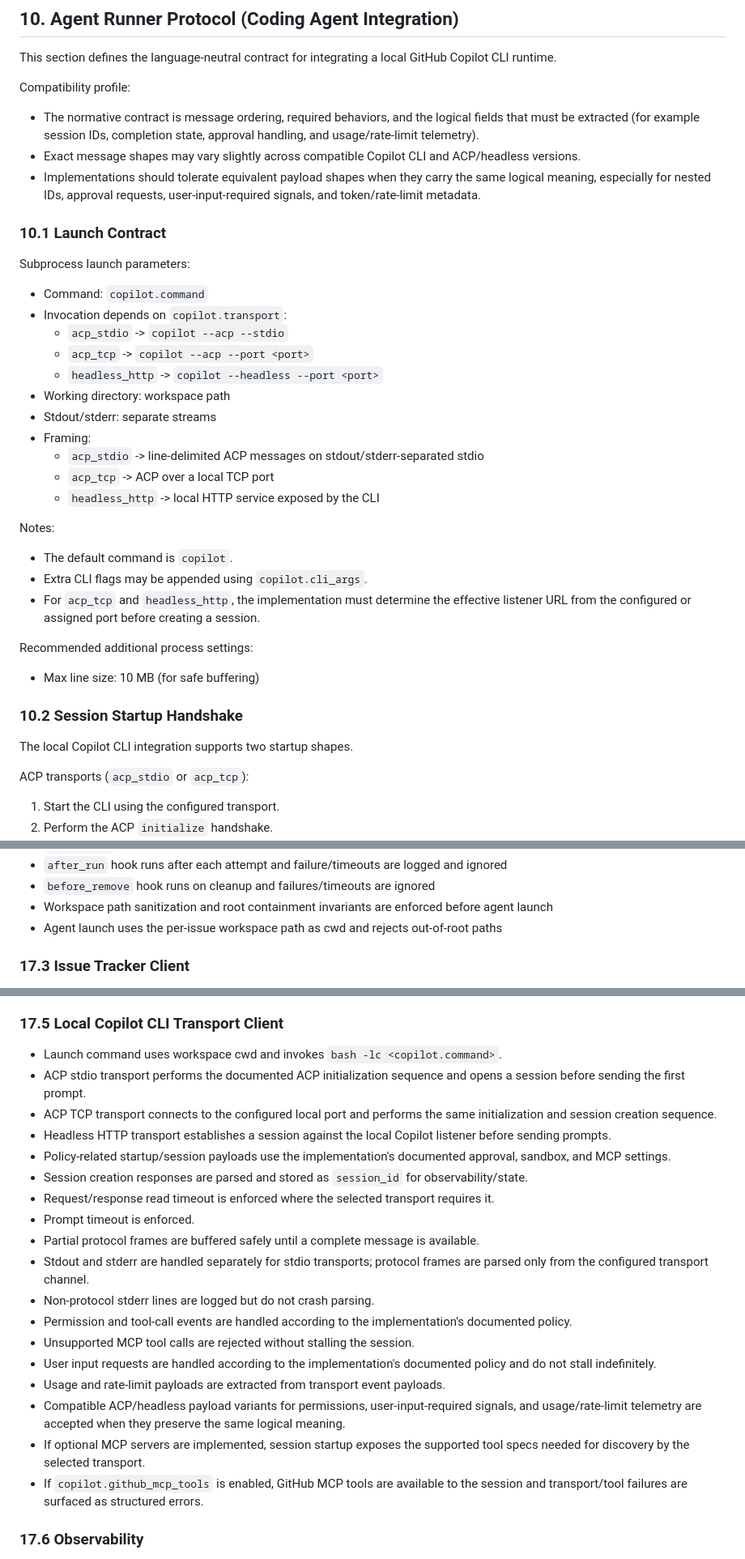
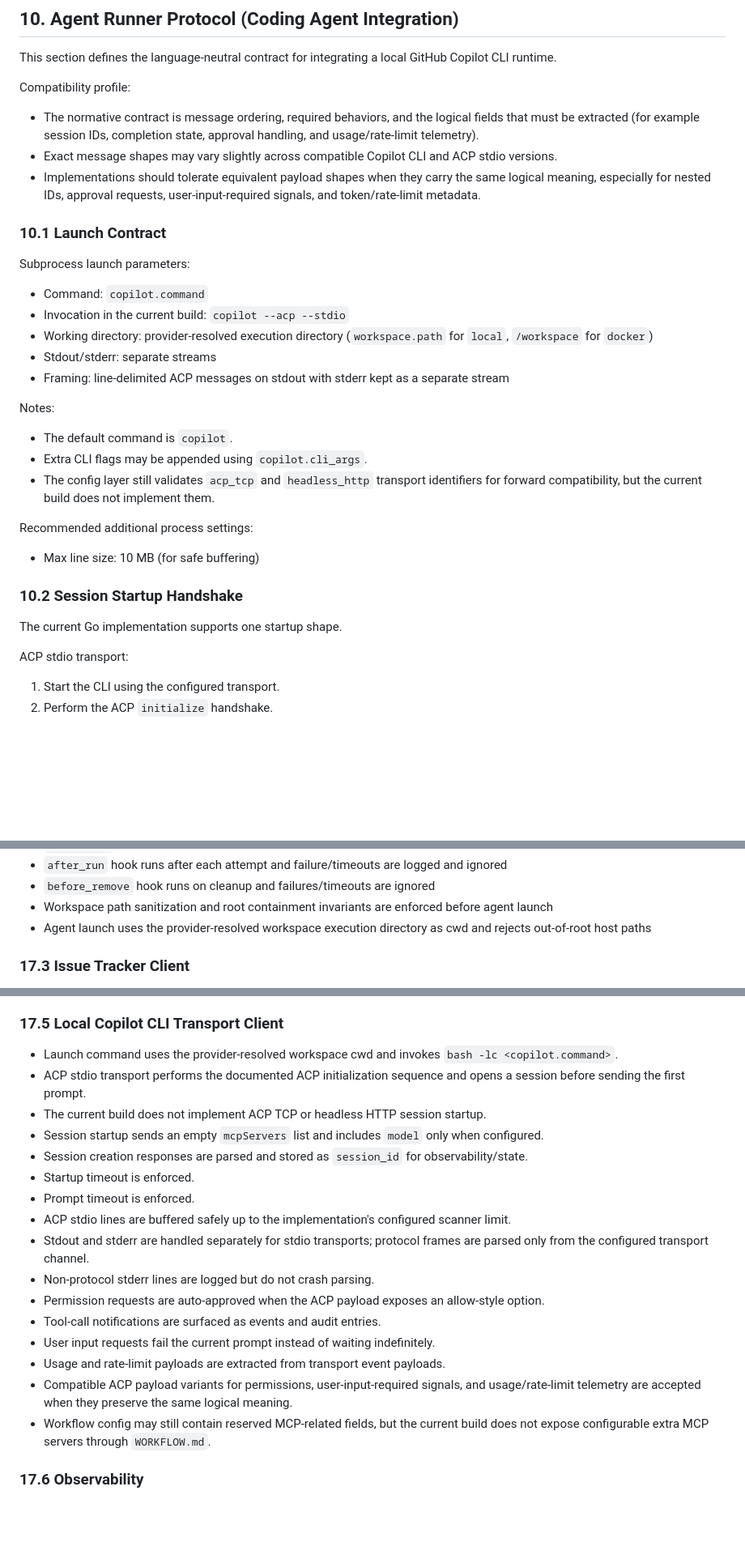
Before and after one commit to Inkbinder/autopilot, a Markdown page: SPEC.md, 3 parts joined by grey strips. Shown at 81% size. Rendered like a GitHub page; blank space fills up the shorter version.

```diff
--- a/SPEC.md
+++ b/SPEC.md
@@ -939,7 +956,7 @@ Compatibility profile:
 - The normative contract is message ordering, required behaviors, and the logical fields that must
   be extracted (for example session IDs, completion state, approval handling, and usage/rate-limit
   telemetry).
-- Exact message shapes may vary slightly across compatible Copilot CLI and ACP/headless versions.
+- Exact message shapes may vary slightly across compatible Copilot CLI and ACP stdio versions.
 - Implementations should tolerate equivalent payload shapes when they carry the same logical
   meaning, especially for nested IDs, approval requests, user-input-required signals, and
   token/rate-limit metadata.
@@ -949,23 +966,17 @@ Compatibility profile:
 Subprocess launch parameters:
 
 - Command: `copilot.command`
-- Invocation depends on `copilot.transport`:
-  - `acp_stdio` -> `copilot --acp --stdio`
-  - `acp_tcp` -> `copilot --acp --port <port>`
-  - `headless_http` -> `copilot --headless --port <port>`
-- Working directory: workspace path
+- Invocation in the current build: `copilot --acp --stdio`
+- Working directory: provider-resolved execution directory (`workspace.path` for `local`, `/workspace` for `docker`)
 - Stdout/stderr: separate streams
-- Framing:
-  - `acp_stdio` -> line-delimited ACP messages on stdout/stderr-separated stdio
-  - `acp_tcp` -> ACP over a local TCP port
-  - `headless_http` -> local HTTP service exposed by the CLI
+- Framing: line-delimited ACP messages on stdout with stderr kept as a separate stream
 
 Notes:
 
 - The default command is `copilot`.
 - Extra CLI flags may be appended using `copilot.cli_args`.
-- For `acp_tcp` and `headless_http`, the implementation must determine the effective listener URL
-  from the configured or assigned port before creating a session.
+- The config layer still validates `acp_tcp` and `headless_http` transport identifiers for forward
+  compatibility, but the current build does not implement them.
 
 Recommended additional process settings:
 
@@ -973,9 +984,9 @@ Recommended additional process settings:
 
 ### 10.2 Session Startup Handshake
 
-The local Copilot CLI integration supports two startup shapes.
-
-ACP transports (`acp_stdio` or `acp_tcp`):
+The current Go implementation supports one startup shape.
+
+ACP stdio transport:
 
 1. Start the CLI using the configured transport.
 2. Perform the ACP `initialize` handshake.
@@ -1971,7 +1965,8 @@ Unless otherwise noted, Sections 17.1 through 17.7 are `Core Conformance`. Bulle
 - `after_run` hook runs after each attempt and failure/timeouts are logged and ignored
 - `before_remove` hook runs on cleanup and failures/timeouts are ignored
 - Workspace path sanitization and root containment invariants are enforced before agent launch
-- Agent launch uses the per-issue workspace path as cwd and rejects out-of-root paths
+- Agent launch uses the provider-resolved workspace execution directory as cwd and rejects
+  out-of-root host paths
 
 ### 17.3 Issue Tracker Client
 
@@ -2012,33 +2007,26 @@ Unless otherwise noted, Sections 17.1 through 17.7 are `Core Conformance`. Bulle
 
 ### 17.5 Local Copilot CLI Transport Client
 
-- Launch command uses workspace cwd and invokes `bash -lc <copilot.command>`.
+- Launch command uses the provider-resolved workspace cwd and invokes `bash -lc <copilot.command>`.
 - ACP stdio transport performs the documented ACP initialization sequence and opens a session before
   sending the first prompt.
-- ACP TCP transport connects to the configured local port and performs the same initialization and
-  session creation sequence.
-- Headless HTTP transport establishes a session against the local Copilot listener before sending
-  prompts.
-- Policy-related startup/session payloads use the implementation's documented approval, sandbox,
-  and MCP settings.
+- The current build does not implement ACP TCP or headless HTTP session startup.
+- Session startup sends an empty `mcpServers` list and includes `model` only when configured.
 - Session creation responses are parsed and stored as `session_id` for observability/state.
-- Request/response read timeout is enforced where the selected transport requires it.
+- Startup timeout is enforced.
 - Prompt timeout is enforced.
-- Partial protocol frames are buffered safely until a complete message is available.
+- ACP stdio lines are buffered safely up to the implementation's configured scanner limit.
 - Stdout and stderr are handled separately for stdio transports; protocol frames are parsed only
   from the configured transport channel.
 - Non-protocol stderr lines are logged but do not crash parsing.
-- Permission and tool-call events are handled according to the implementation's documented policy.
-- Unsupported MCP tool calls are rejected without stalling the session.
-- User input requests are handled according to the implementation's documented policy and do not
-  stall indefinitely.
+- Permission requests are auto-approved when the ACP payload exposes an allow-style option.
+- Tool-call notifications are surfaced as events and audit entries.
+- User input requests fail the current prompt instead of waiting indefinitely.
 - Usage and rate-limit payloads are extracted from transport event payloads.
-- Compatible ACP/headless payload variants for permissions, user-input-required signals, and
+- Compatible ACP payload variants for permissions, user-input-required signals, and
   usage/rate-limit telemetry are accepted when they preserve the same logical meaning.
-- If optional MCP servers are implemented, session startup exposes the supported tool specs needed
-  for discovery by the selected transport.
-- If `copilot.github_mcp_tools` is enabled, GitHub MCP tools are available to the session and
-  transport/tool failures are surfaced as structured errors.
+- Workflow config may still contain reserved MCP-related fields, but the current build does not
+  expose configurable extra MCP servers through `WORKFLOW.md`.
 
 ### 17.6 Observability
 
```
Also changed, not shown: other parts of SPEC.md (+91 -137 lines), README.md (+4 -3 lines), example/WORKFLOW.md (+2 -0 lines).
